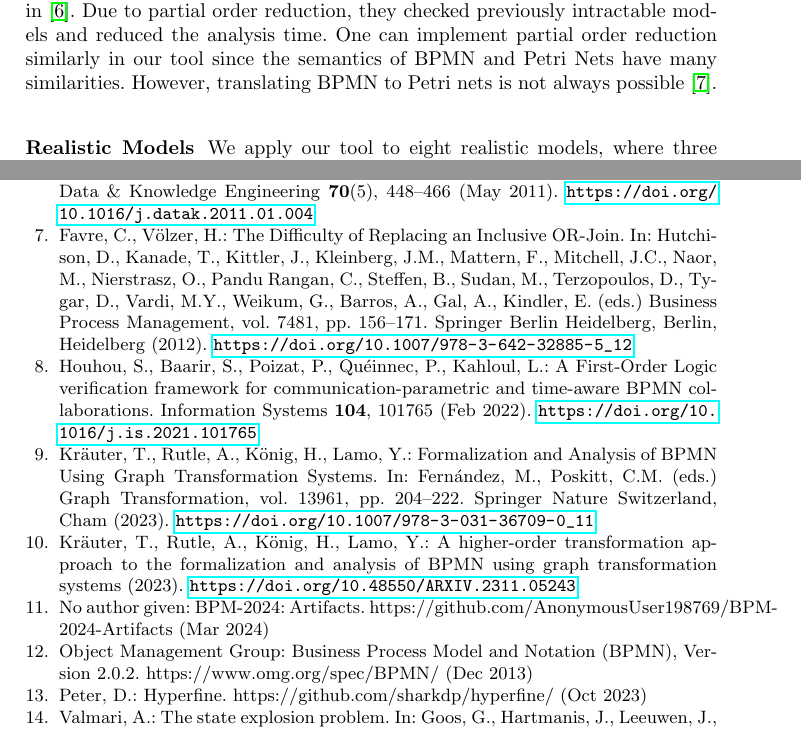
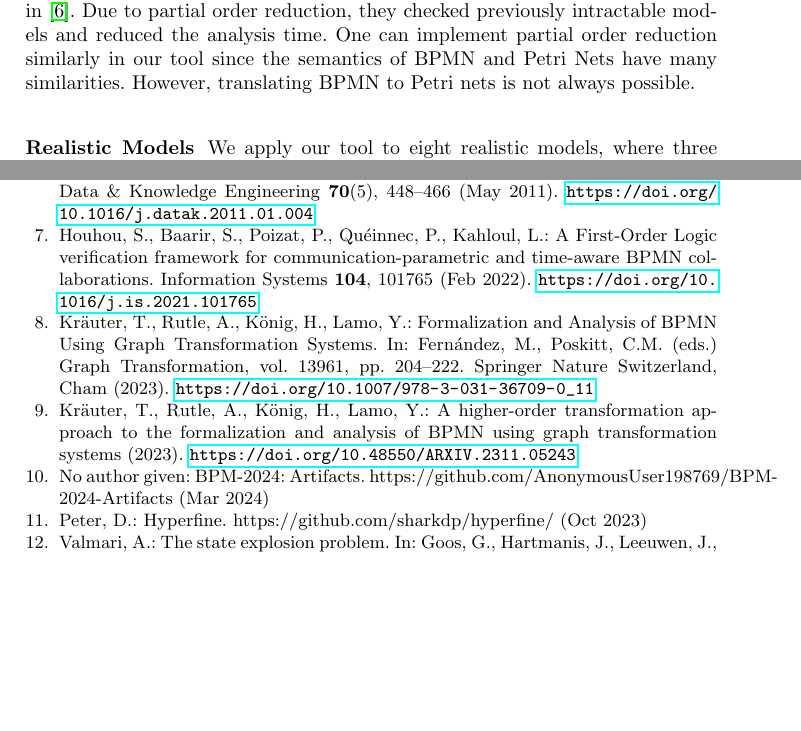
Before and after one commit to timKraeuter/BPM-2024-Extended, a LaTeX thesis (main.tex): two parts of pages 5 and 15 of 15, joined at a grey line, cut so that both start at the same text, the shorter picture padded with empty space. Compiled offline with pdfLaTeX.

Commit message:
Making space

```diff
--- a/main.tex
+++ b/main.tex
@@ -218,7 +218,7 @@ We and other researchers believe that models with a high degree of parallelism,
 If such models are more common than we think one can implement \textit{partial order reduction}, which has shown great results for the Petri Net model checker LoLA in~\cite{fahlandAnalysisDemandInstantaneous2011}.
 Due to partial order reduction, they checked previously intractable models and reduced the analysis time.
 One can implement partial order reduction similarly in our tool since the semantics of BPMN and Petri Nets have many similarities.
-However, translating BPMN to Petri nets is not always possible~\cite{favreDifficultyReplacingInclusive2012}.
+However, translating BPMN to Petri nets is not always possible. % ~\cite{favreDifficultyReplacingInclusive2012}.
 
 \subsubsection{Realistic Models}
 We apply our tool to eight realistic models, where three models (e001, e002, e020) are taken from~\cite{houhouFirstOrderLogicVerification2022}, and the remaining five models are part of the Camunda BPMN for research repository\footnote{\url{https://github.com/camunda/bpmn-for-research} \label{footnote:camundaResearch}}.
```
Also changed, not shown: main.tex (4 more changed lines).
